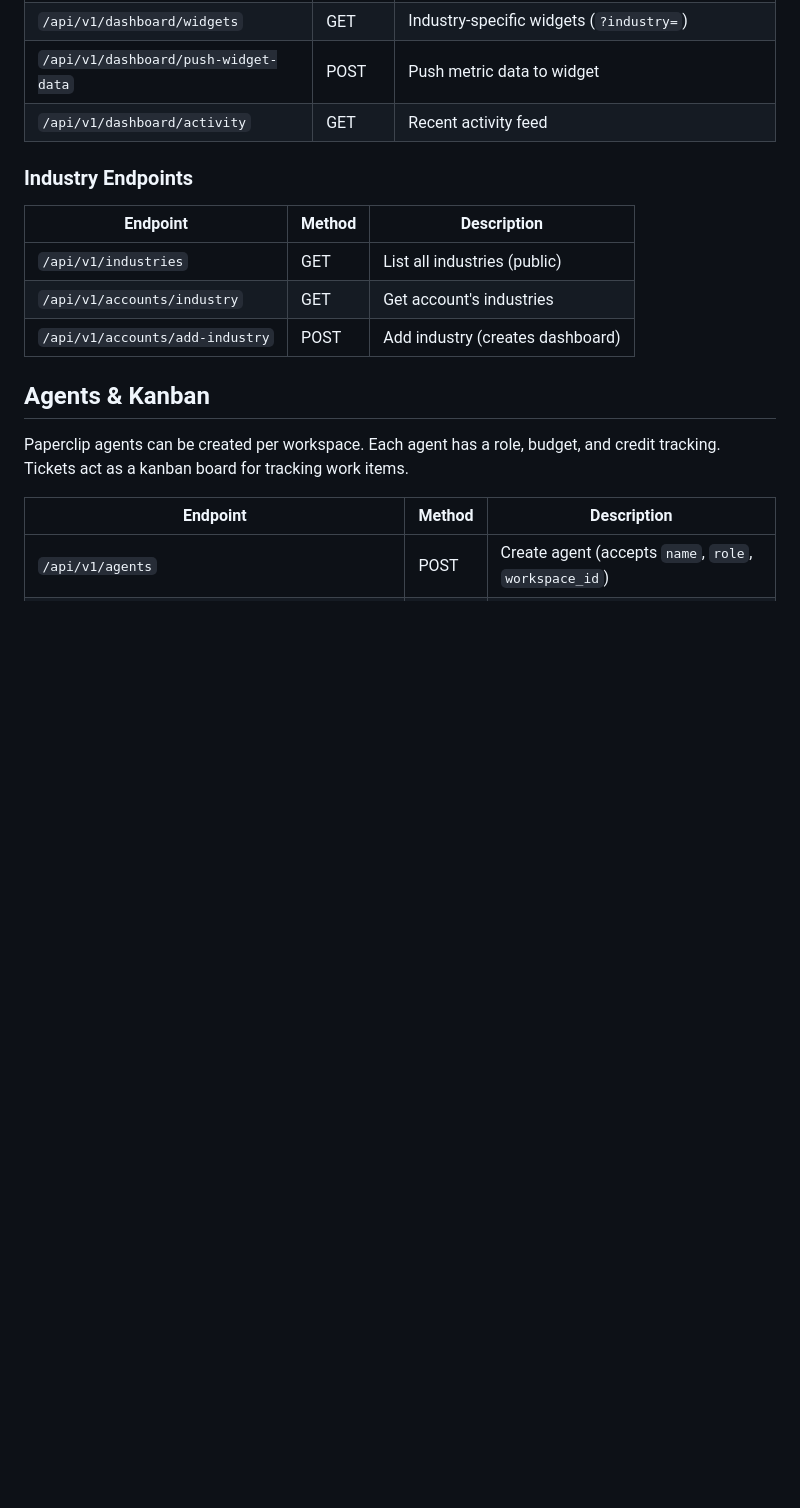
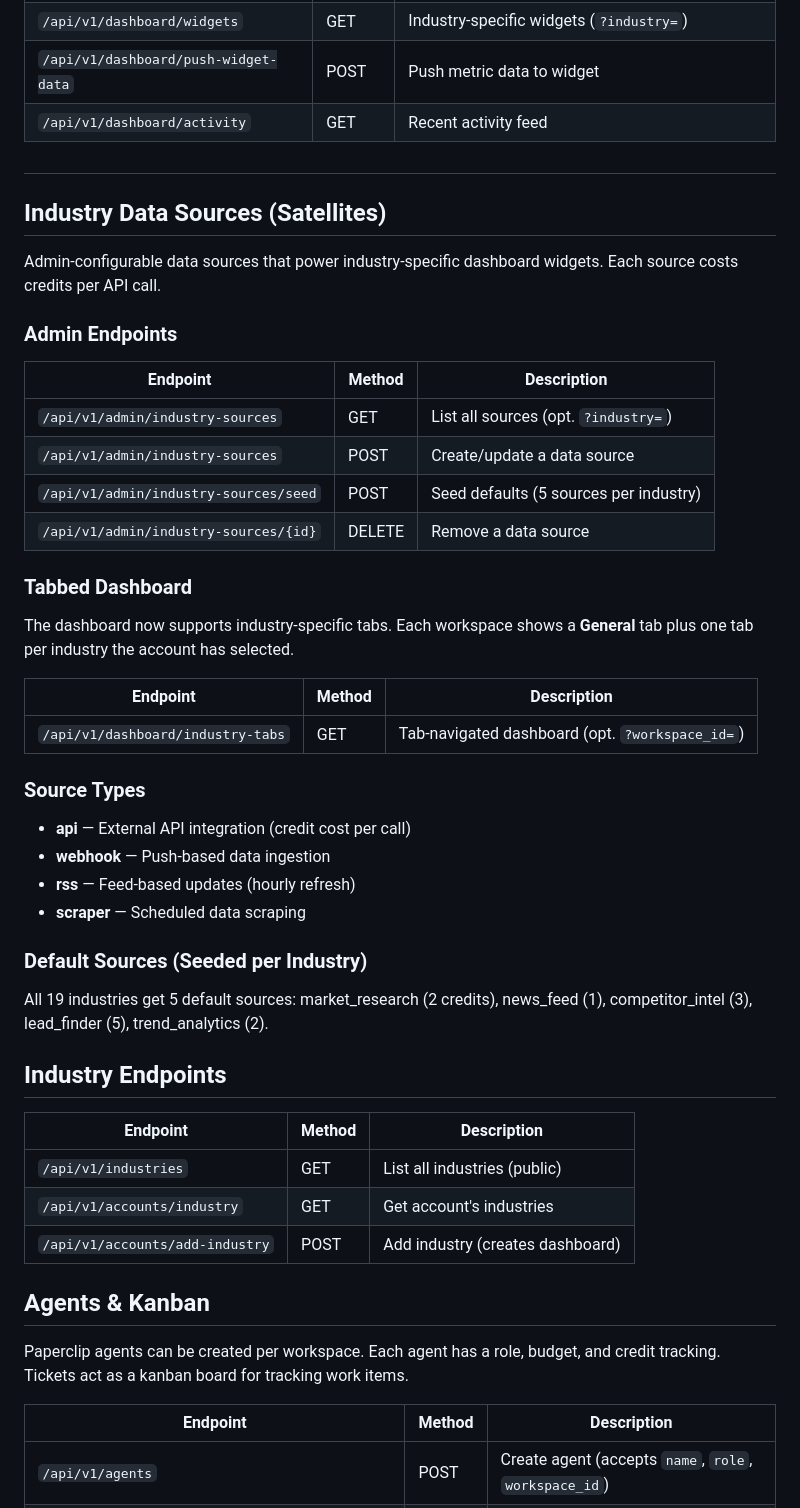
Before and after one commit to Swiftsoftware143/WorkflowSwift, a Markdown page: docs/admin-guide.md, the part around the change. GitHub-like rendering; blank space fills up the shorter version.

Commit message:
Update admin guide with industry data sources and tabbed dashboard docs

```diff
--- a/docs/admin-guide.md
+++ b/docs/admin-guide.md
@@ -45,7 +45,40 @@ Users create **workspaces** (portfolio companies) from their dashboard. Each wor
 | `/api/v1/dashboard/push-widget-data` | POST | Push metric data to widget |
 | `/api/v1/dashboard/activity` | GET | Recent activity feed |
 
-### Industry Endpoints
+#
+## Industry Data Sources (Satellites)
+
+Admin-configurable data sources that power industry-specific dashboard widgets. Each source costs credits per API call.
+
+### Admin Endpoints
+
+| Endpoint | Method | Description |
+|---|---|---|
+| `/api/v1/admin/industry-sources` | GET | List all sources (opt. `?industry=`) |
+| `/api/v1/admin/industry-sources` | POST | Create/update a data source |
+| `/api/v1/admin/industry-sources/seed` | POST | Seed defaults (5 sources per industry) |
+| `/api/v1/admin/industry-sources/{id}` | DELETE | Remove a data source |
+
+### Tabbed Dashboard
+
+The dashboard now supports industry-specific tabs. Each workspace shows a **General** tab plus one tab per industry the account has selected.
+
+| Endpoint | Method | Description |
+|---|---|---|
+| `/api/v1/dashboard/industry-tabs` | GET | Tab-navigated dashboard (opt. `?workspace_id=`) |
+
+### Source Types
+
+- **api** — External API integration (credit cost per call)
+- **webhook** — Push-based data ingestion
+- **rss** — Feed-based updates (hourly refresh)
+- **scraper** — Scheduled data scraping
+
+### Default Sources (Seeded per Industry)
+
+All 19 industries get 5 default sources: market_research (2 credits), news_feed (1), competitor_intel (3), lead_finder (5), trend_analytics (2).
+
+## Industry Endpoints
 
 | Endpoint | Method | Description |
 |---|---|---|
```
